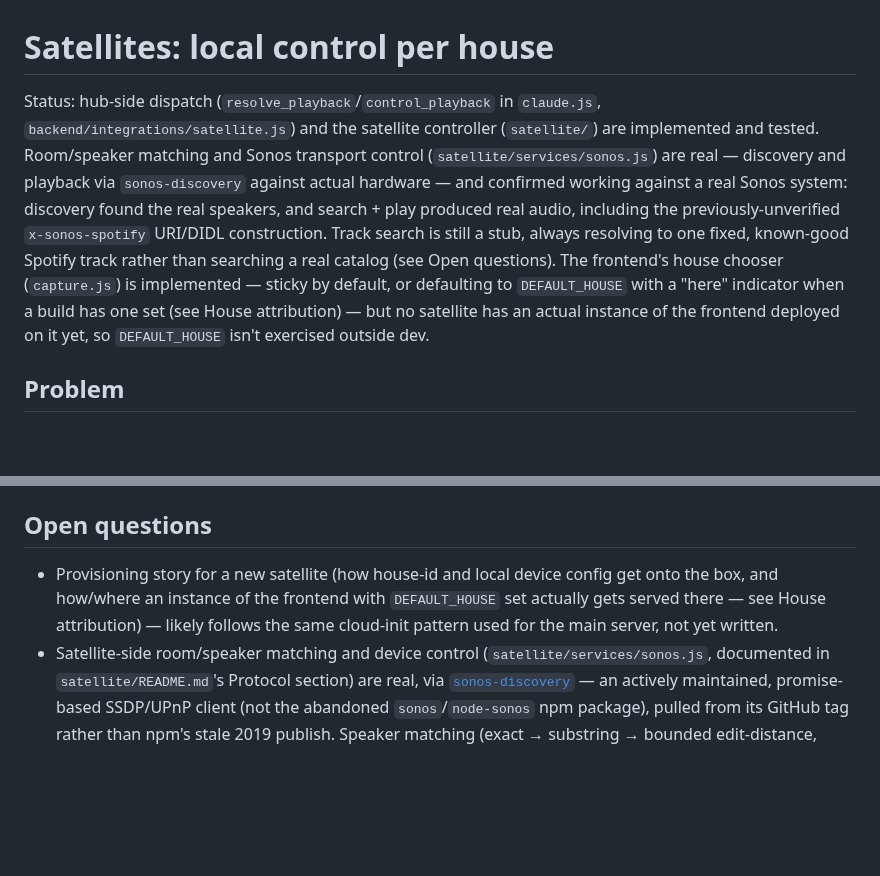
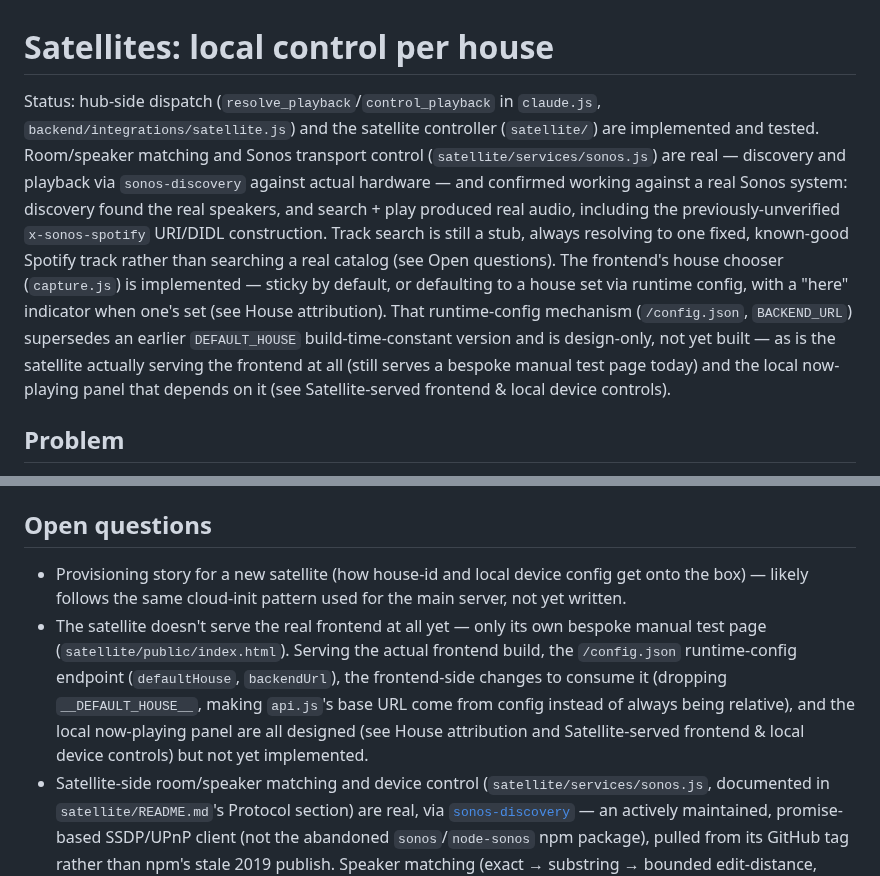
Before and after one commit to squaremo/capture, a Markdown page: designs/satellites.md, 2 parts joined by grey strips. Drawn GitHub-style; blank space fills up the shorter version.

```diff
--- a/designs/satellites.md
+++ b/designs/satellites.md
@@ -1,6 +1,6 @@
 # Satellites: local control per house
 
-Status: hub-side dispatch (`resolve_playback`/`control_playback` in `claude.js`, `backend/integrations/satellite.js`) and the satellite controller (`satellite/`) are implemented and tested. Room/speaker matching and Sonos transport control (`satellite/services/sonos.js`) are real — discovery and playback via `sonos-discovery` against actual hardware — and confirmed working against a real Sonos system: discovery found the real speakers, and search + play produced real audio, including the previously-unverified `x-sonos-spotify` URI/DIDL construction. Track search is still a stub, always resolving to one fixed, known-good Spotify track rather than searching a real catalog (see Open questions). The frontend's house chooser (`capture.js`) is implemented — sticky by default, or defaulting to `DEFAULT_HOUSE` with a "here" indicator when a build has one set (see House attribution) — but no satellite has an actual instance of the frontend deployed on it yet, so `DEFAULT_HOUSE` isn't exercised outside dev.
+Status: hub-side dispatch (`resolve_playback`/`control_playback` in `claude.js`, `backend/integrations/satellite.js`) and the satellite controller (`satellite/`) are implemented and tested. Room/speaker matching and Sonos transport control (`satellite/services/sonos.js`) are real — discovery and playback via `sonos-discovery` against actual hardware — and confirmed working against a real Sonos system: discovery found the real speakers, and search + play produced real audio, including the previously-unverified `x-sonos-spotify` URI/DIDL construction. Track search is still a stub, always resolving to one fixed, known-good Spotify track rather than searching a real catalog (see Open questions). The frontend's house chooser (`capture.js`) is implemented — sticky by default, or defaulting to a house set via runtime config, with a "here" indicator when one's set (see House attribution). That runtime-config mechanism (`/config.json`, `BACKEND_URL`) supersedes an earlier `DEFAULT_HOUSE` build-time-constant version and is design-only, not yet built — as is the satellite actually serving the frontend at all (still serves a bespoke manual test page today) and the local now-playing panel that depends on it (see Satellite-served frontend & local device controls).
 
 ## Problem
 
@@ -259,10 +336,16 @@ explicitly if that's ever genuinely needed.
 ## Open questions
 
 - Provisioning story for a new satellite (how house-id and local device
-  config get onto the box, and how/where an instance of the frontend with
-  `DEFAULT_HOUSE` set actually gets served there — see House attribution)
-  — likely follows the same cloud-init pattern used for the main server,
-  not yet written.
+  config get onto the box) — likely follows the same cloud-init pattern
+  used for the main server, not yet written.
+- The satellite doesn't serve the real frontend at all yet — only its own
+  bespoke manual test page (`satellite/public/index.html`). Serving the
+  actual frontend build, the `/config.json` runtime-config endpoint
+  (`defaultHouse`, `backendUrl`), the frontend-side changes to consume it
+  (dropping `__DEFAULT_HOUSE__`, making `api.js`'s base URL come from
+  config instead of always being relative), and the local now-playing
+  panel are all designed (see House attribution and Satellite-served
+  frontend & local device controls) but not yet implemented.
 - Satellite-side room/speaker matching and device control
   (`satellite/services/sonos.js`, documented in `satellite/README.md`'s
   Protocol section) are real, via
```
Also changed, not shown: other parts of designs/satellites.md (+95 -18 lines).
